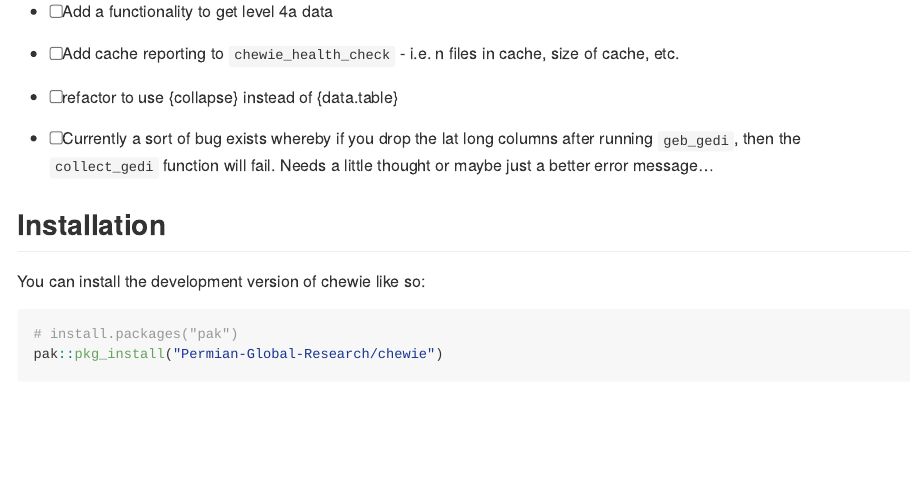
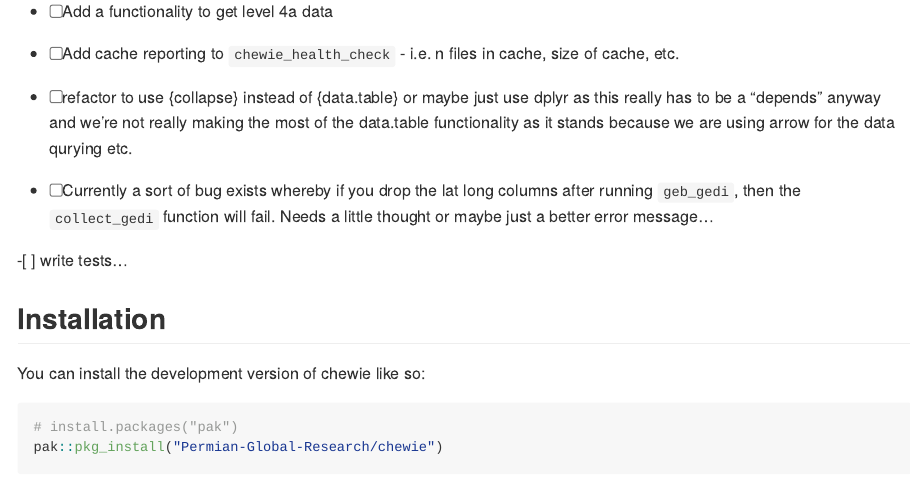
Before and after one commit to Permian-Global-Research/chewie, an R Markdown document (README.Rmd): the page in a window 1100 px wide, from 740 px down. Rendered offline with R 4.5, knitr and Pandoc, with nearby package versions; some code elsewhere in the file could not run offline; badge pictures from the web are left out.

Commit message:
readme update

```diff
--- a/README.Rmd
+++ b/README.Rmd
@@ -59,11 +59,16 @@
 - [ ] Add cache reporting to `chewie_health_check` - i.e. n files in cache,
 size of cache, etc.
 
-- [ ] refactor to use {collapse} instead of {data.table}
+- [ ] refactor to use {collapse} instead of {data.table} or maybe just use dplyr
+as this really has to be a "depends" anyway and we're not really making the most
+of the data.table functionality as it stands because we are using arrow for the
+data qurying etc.
 
 - [ ] Currently a sort of bug exists whereby if you drop the lat long columns
 after running  `geb_gedi`, then the `collect_gedi` function will fail. Needs a
 little thought or maybe just a better error message...
+
+-[ ] write tests...
 
 
 ## Installation
```
Also changed, not shown: README.md, README.Rmd (5 more changed lines), 1 other file.
